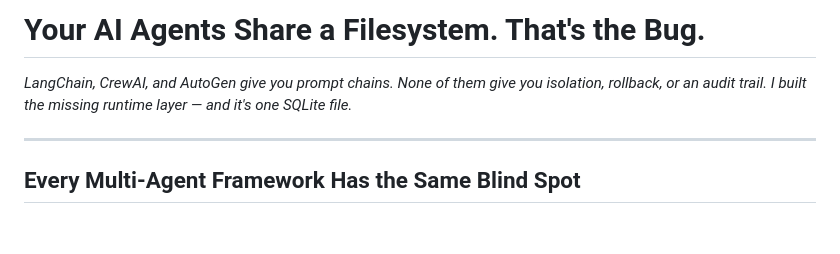
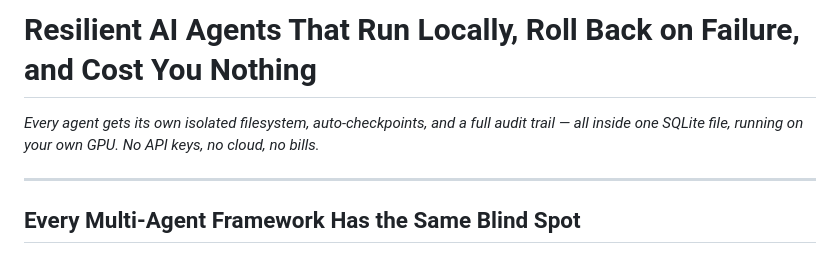
Before and after one commit to canivel/kaos, a Markdown page: blog/kaos-launch-post.md, the part around the change. Drawn GitHub-style; blank space fills up the shorter version.

Commit message:
Update blog title: lead with resilience and local-first angle
Co-Authored-By: Claude Opus 4.6 (1M context) <noreply@anthropic.com>

```diff
--- a/blog/kaos-launch-post.md
+++ b/blog/kaos-launch-post.md
@@ -1,6 +1,6 @@
-# Your AI Agents Share a Filesystem. That's the Bug.
+# Resilient AI Agents That Run Locally, Roll Back on Failure, and Cost You Nothing
 
-*LangChain, CrewAI, and AutoGen give you prompt chains. None of them give you isolation, rollback, or an audit trail. I built the missing runtime layer — and it's one SQLite file.*
+*Every agent gets its own isolated filesystem, auto-checkpoints, and a full audit trail — all inside one SQLite file, running on your own GPU. No API keys, no cloud, no bills.*
 
 ---
 
```
